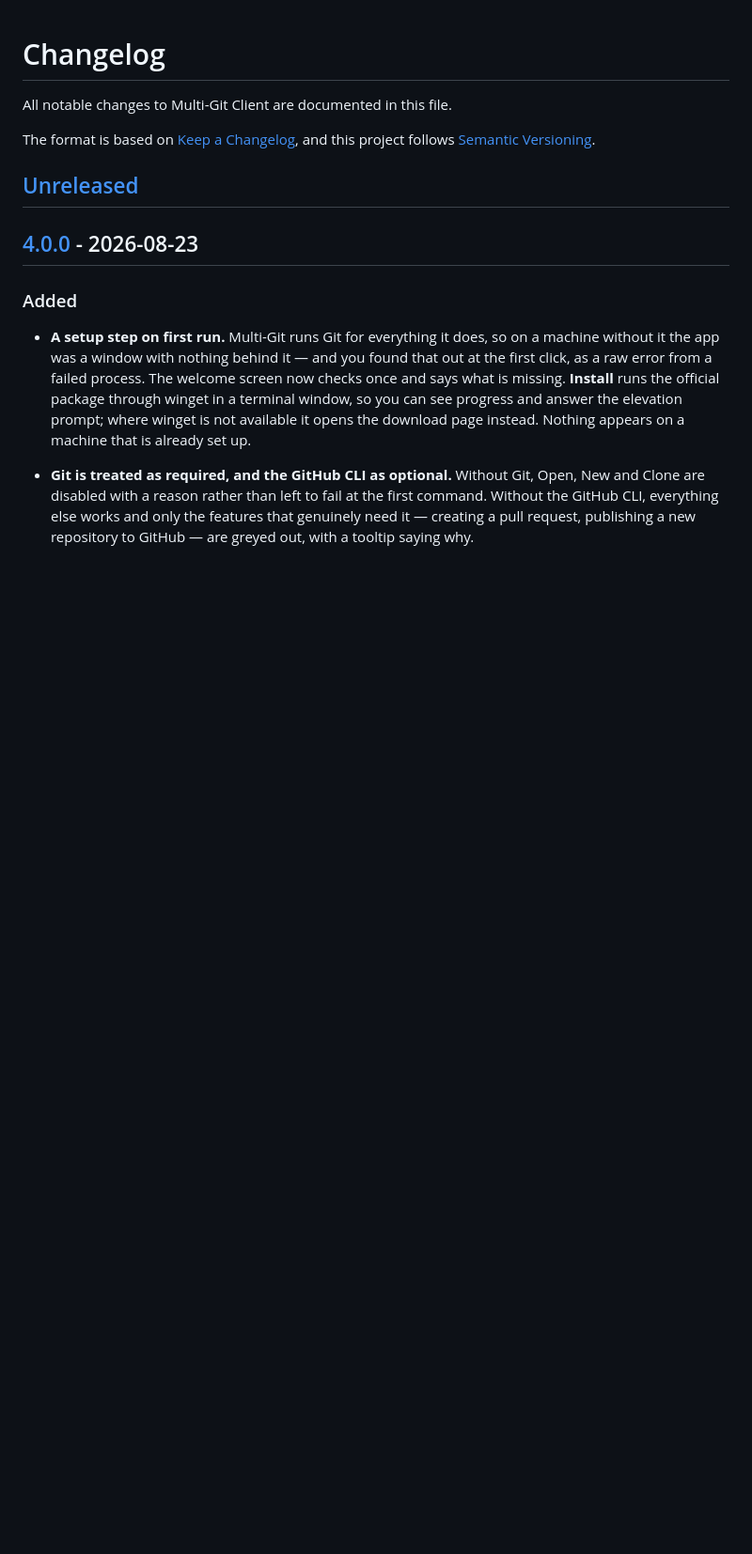
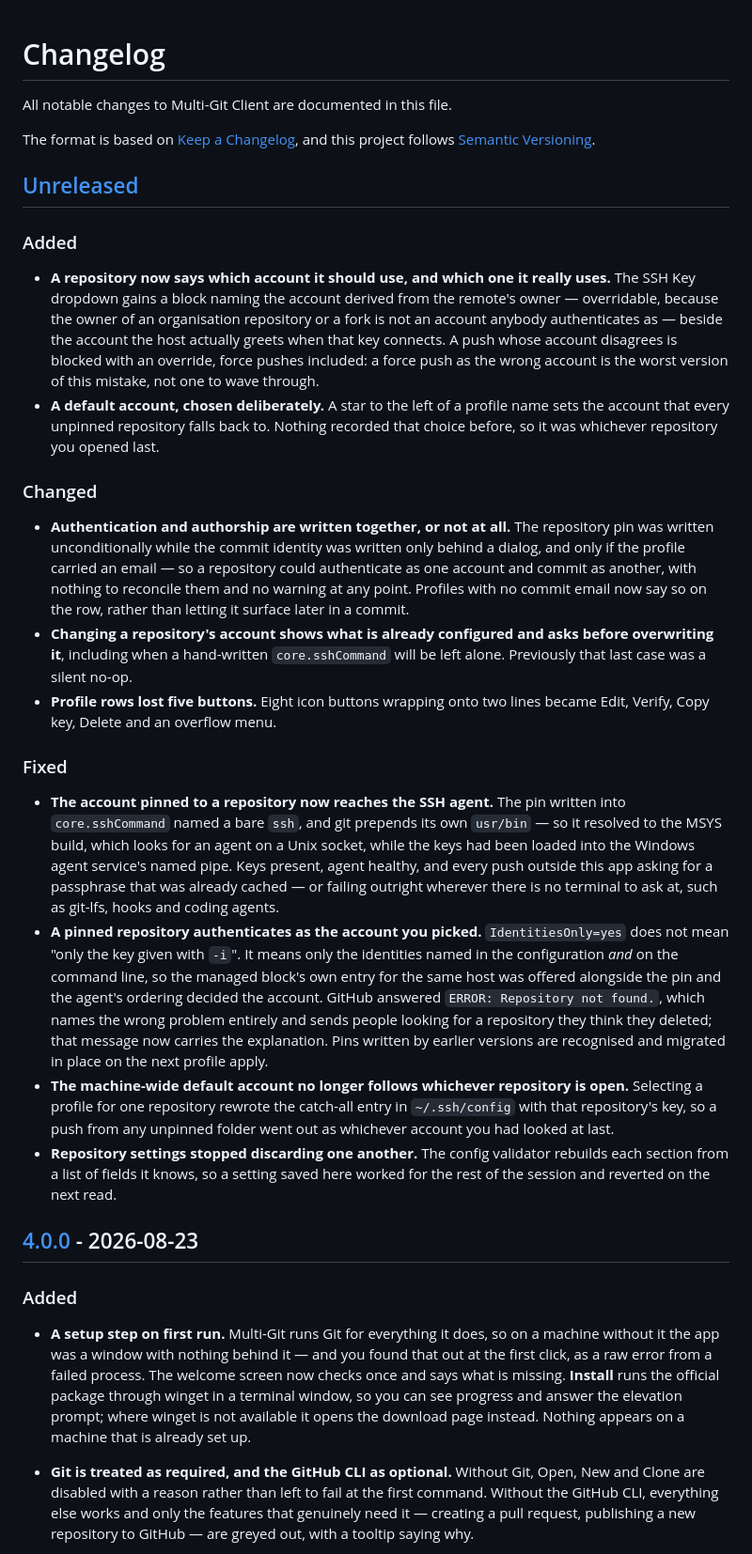
Before and after one commit to AnthonyKopri/multi-git, a Markdown page: CHANGELOG.md, the part around the change. Shown at 94% size. GitHub-like rendering; blank space fills up the shorter version.

Commit message:
docs: record the SSH pin fixes in the changelog
The two defects this branch fixes are both invisible from inside the app —
a pin that reaches the wrong agent, and one that authenticates as the wrong
account — so they are exactly the kind a user needs told rather than left to
rediscover. Filed under Unreleased, with the behaviour changes that came with
them.

Co-Authored-By: Claude Opus 5 <noreply@anthropic.com>

```diff
--- a/CHANGELOG.md
+++ b/CHANGELOG.md
@@ -11,6 +11,59 @@ and this project follows [Semantic Versioning](https://semver.org/spec/v2.0.0.ht
 Add changes here under the headings Added, Changed, Deprecated, Removed, Fixed,
 or Security. Remove empty headings when preparing a release.
 -->
+
+### Added
+
+- **A repository now says which account it should use, and which one it really
+  uses.** The SSH Key dropdown gains a block naming the account derived from the
+  remote's owner — overridable, because the owner of an organisation repository
+  or a fork is not an account anybody authenticates as — beside the account the
+  host actually greets when that key connects. A push whose account disagrees is
+  blocked with an override, force pushes included: a force push as the wrong
+  account is the worst version of this mistake, not one to wave through.
+- **A default account, chosen deliberately.** A star to the left of a profile
+  name sets the account that every unpinned repository falls back to. Nothing
+  recorded that choice before, so it was whichever repository you opened last.
+
+### Changed
+
+- **Authentication and authorship are written together, or not at all.** The
+  repository pin was written unconditionally while the commit identity was
+  written only behind a dialog, and only if the profile carried an email — so a
+  repository could authenticate as one account and commit as another, with
+  nothing to reconcile them and no warning at any point. Profiles with no commit
+  email now say so on the row, rather than letting it surface later in a commit.
+- **Changing a repository's account shows what is already configured and asks
+  before overwriting it**, including when a hand-written `core.sshCommand` will
+  be left alone. Previously that last case was a silent no-op.
+- **Profile rows lost five buttons.** Eight icon buttons wrapping onto two lines
+  became Edit, Verify, Copy key, Delete and an overflow menu.
+
+### Fixed
+
+- **The account pinned to a repository now reaches the SSH agent.** The pin
+  written into `core.sshCommand` named a bare `ssh`, and git prepends its own
+  `usr/bin` — so it resolved to the MSYS build, which looks for an agent on a
+  Unix socket, while the keys had been loaded into the Windows agent service's
+  named pipe. Keys present, agent healthy, and every push outside this app
+  asking for a passphrase that was already cached — or failing outright wherever
+  there is no terminal to ask at, such as git-lfs, hooks and coding agents.
+- **A pinned repository authenticates as the account you picked.**
+  `IdentitiesOnly=yes` does not mean "only the key given with `-i`". It means
+  only the identities named in the configuration *and* on the command line, so
+  the managed block's own entry for the same host was offered alongside the pin
+  and the agent's ordering decided the account. GitHub answered `ERROR:
+  Repository not found.`, which names the wrong problem entirely and sends
+  people looking for a repository they think they deleted; that message now
+  carries the explanation. Pins written by earlier versions are recognised and
+  migrated in place on the next profile apply.
+- **The machine-wide default account no longer follows whichever repository is
+  open.** Selecting a profile for one repository rewrote the catch-all entry in
+  `~/.ssh/config` with that repository's key, so a push from any unpinned folder
+  went out as whichever account you had looked at last.
+- **Repository settings stopped discarding one another.** The config validator
+  rebuilds each section from a list of fields it knows, so a setting saved here
+  worked for the rest of the session and reverted on the next read.
 
 ## [4.0.0] - 2026-08-23
 
```
